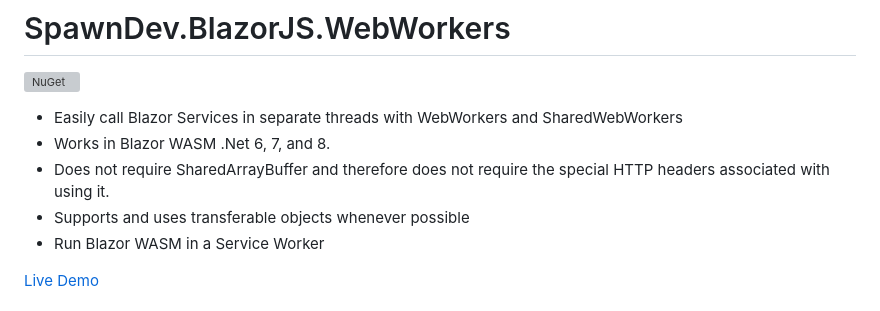
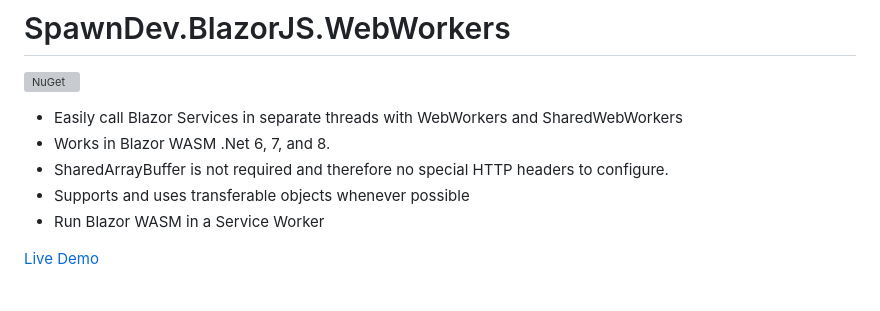
Before and after one commit to LostBeard/SpawnDev.BlazorJS.WebWorkers, a Markdown page: README.md, the part around the change. Drawn GitHub-style; grey boxes are pictures that could not be loaded.

```diff
--- a/README.md
+++ b/README.md
@@ -4,7 +4,7 @@
 
 - Easily call Blazor Services in separate threads with WebWorkers and SharedWebWorkers
 - Works in Blazor WASM .Net 6, 7, and 8.
-- Does not require SharedArrayBuffer and therefore does not require the special HTTP headers associated with using it.
+- SharedArrayBuffer is not required and therefore no special HTTP headers to configure.
 - Supports and uses transferable objects whenever possible
 - Run Blazor WASM in a Service Worker
 
```
